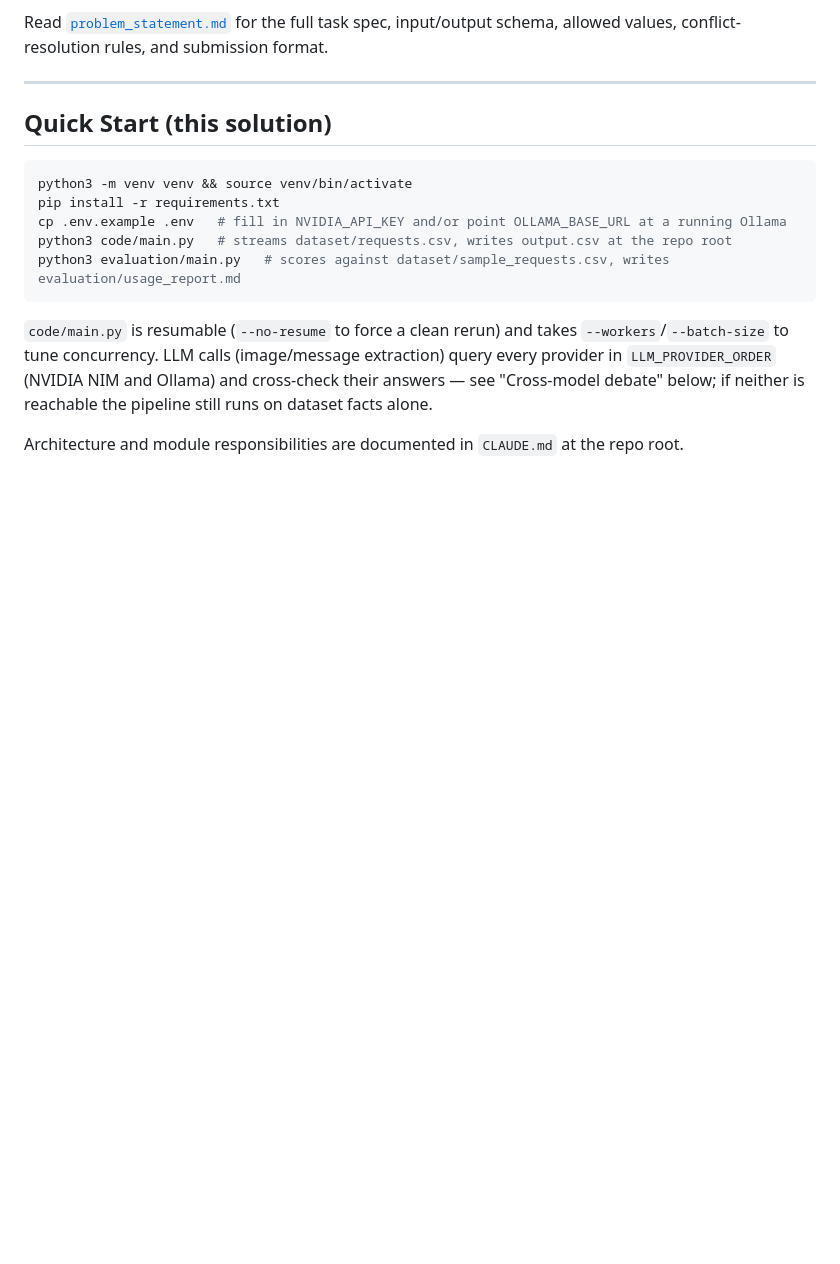
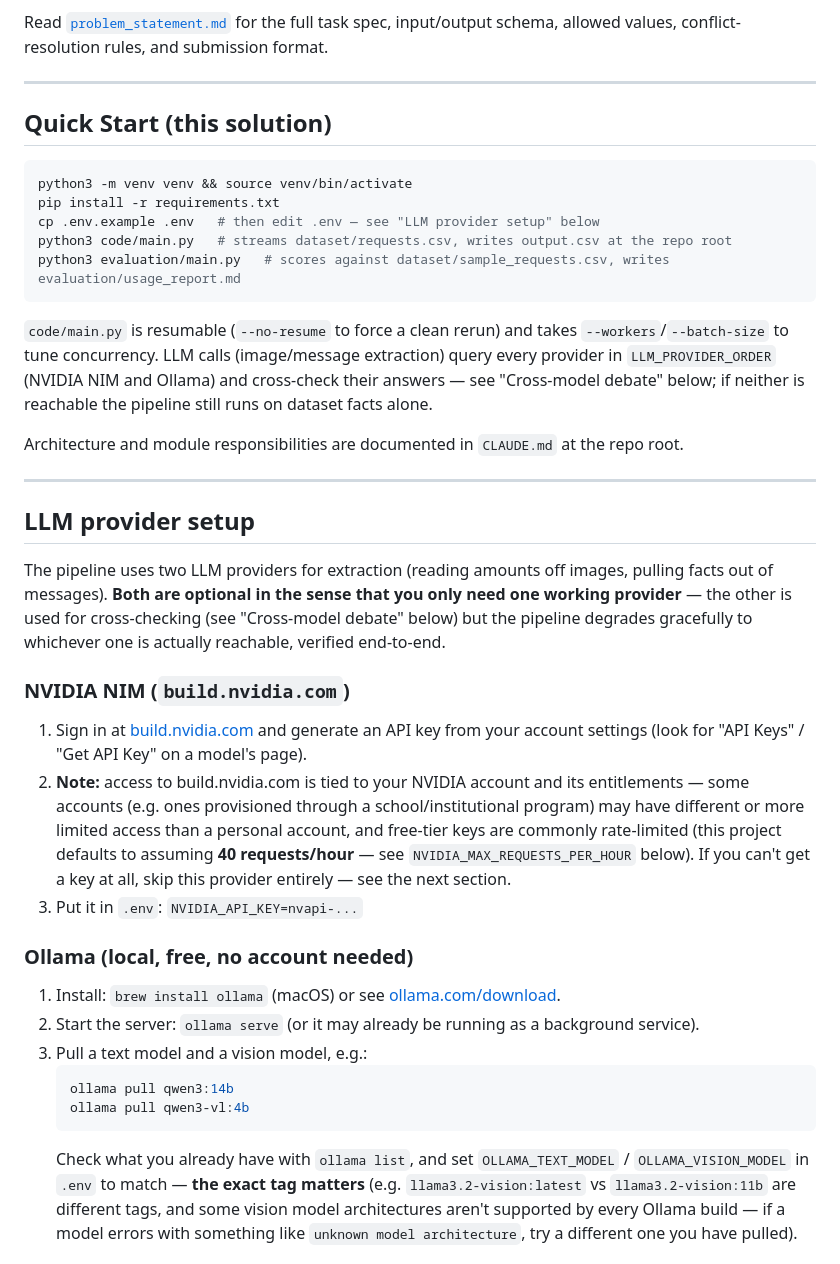
Before and after one commit to muraliikrishnant/SpendSafe, a Markdown page: README.md, the part around one of its changes. GitHub-like rendering; blank space fills up the shorter version.

````diff
--- a/README.md
+++ b/README.md
@@ -23,7 +23,7 @@ Read [`problem_statement.md`](./problem_statement.md) for the full task spec, in
 ```bash
 python3 -m venv venv && source venv/bin/activate
 pip install -r requirements.txt
-cp .env.example .env   # fill in NVIDIA_API_KEY and/or point OLLAMA_BASE_URL at a running Ollama
+cp .env.example .env   # then edit .env — see "LLM provider setup" below
 python3 code/main.py   # streams dataset/requests.csv, writes output.csv at the repo root
 python3 evaluation/main.py   # scores against dataset/sample_requests.csv, writes evaluation/usage_report.md
 ```
@@ -34,3 +34,38 @@ tune concurrency. LLM calls (image/message extraction) query every provider in `
 reachable the pipeline still runs on dataset facts alone.
 
 Architecture and module responsibilities are documented in `CLAUDE.md` at the repo root.
+
+---
+
+## LLM provider setup
+
+The pipeline uses two LLM providers for extraction (reading amounts off images, pulling facts out of
+messages). **Both are optional in the sense that you only need one working provider** — the other is used
+for cross-checking (see "Cross-model debate" below) but the pipeline degrades gracefully to whichever one
+is actually reachable, verified end-to-end.
+
+### NVIDIA NIM (`build.nvidia.com`)
+
+1. Sign in at [build.nvidia.com](https://build.nvidia.com) and generate an API key from your account
+   settings (look for "API Keys" / "Get API Key" on a model's page).
+2. **Note:** access to build.nvidia.com is tied to your NVIDIA account and its entitlements — some
+   accounts (e.g. ones provisioned through a school/institutional program) may have different or more
+   limited access than a personal account, and free-tier keys are commonly rate-limited (this project
+   defaults to assuming **40 requests/hour** — see `NVIDIA_MAX_REQUESTS_PER_HOUR` below). If you can't get
+   a key at all, skip this provider entirely — see the next section.
+3. Put it in `.env`: `NVIDIA_API_KEY=nvapi-...`
+
+### Ollama (local, free, no account needed)
+
+1. Install: `brew install ollama` (macOS) or see [ollama.com/download](https://ollama.com/download).
+2. Start the server: `ollama serve` (or it may already be running as a background service).
+3. Pull a text model and a vision model, e.g.:
+   ```bash
+   ollama pull qwen3:14b
+   ollama pull qwen3-vl:4b
+   ```
+   Check what you already have with `ollama list`, and set `OLLAMA_TEXT_MODEL` / `OLLAMA_VISION_MODEL` in
+   `.env` to match — **the exact tag matters** (e.g. `llama3.2-vision:latest` vs `llama3.2-vision:11b` are
+   different tags, and some vision model architectures aren't supported by every Ollama build — if a model
+   errors with something like `unknown model architecture`, try a different one you have pulled).
+
````
Also changed, not shown: other parts of README.md (+29 -0 lines).
